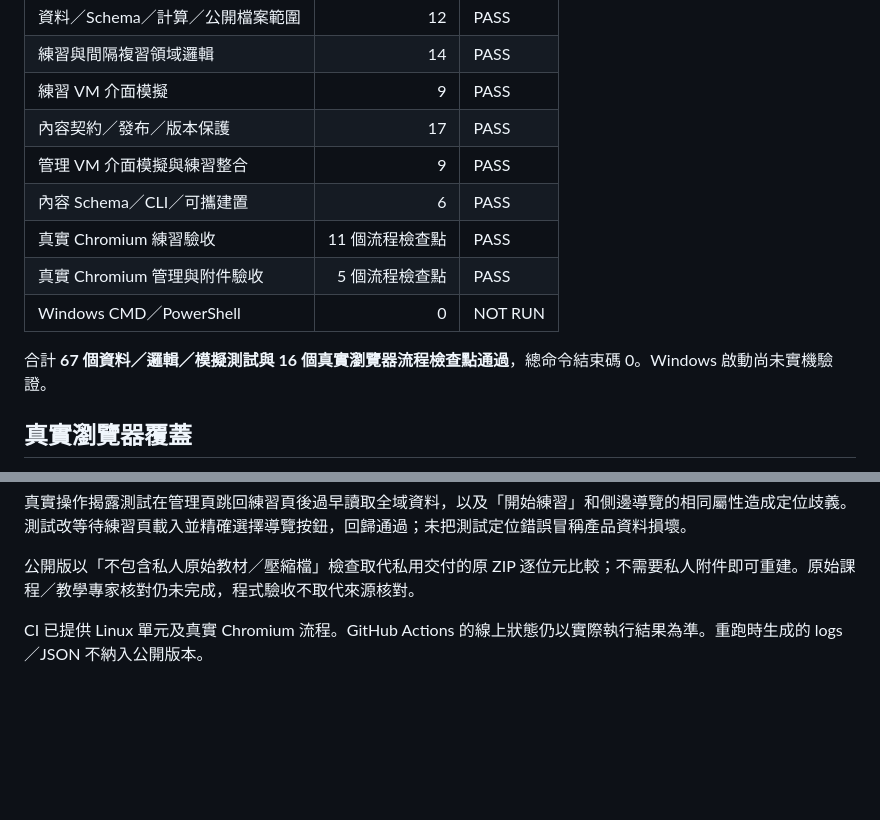
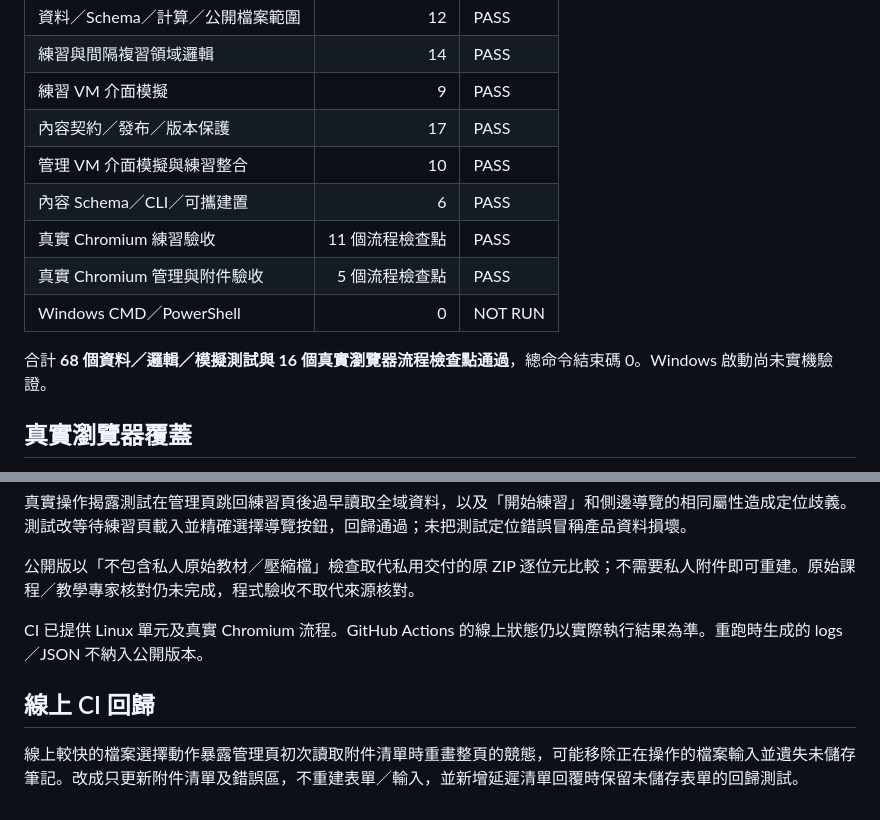
Before and after one commit to Darrenchih/hvac122-learning-foundation, a Markdown page: reports/TEST_REPORT.md, 2 parts joined by grey strips. Drawn GitHub-style; blank space fills up the shorter version.

```diff
--- a/reports/TEST_REPORT.md
+++ b/reports/TEST_REPORT.md
@@ -8,13 +8,13 @@
 | 練習與間隔複習領域邏輯 | 14 | PASS |
 | 練習 VM 介面模擬 | 9 | PASS |
 | 內容契約／發布／版本保護 | 17 | PASS |
-| 管理 VM 介面模擬與練習整合 | 9 | PASS |
+| 管理 VM 介面模擬與練習整合 | 10 | PASS |
 | 內容 Schema／CLI／可攜建置 | 6 | PASS |
 | 真實 Chromium 練習驗收 | 11 個流程檢查點 | PASS |
 | 真實 Chromium 管理與附件驗收 | 5 個流程檢查點 | PASS |
 | Windows CMD／PowerShell | 0 | NOT RUN |
 
-合計 **67 個資料／邏輯／模擬測試與 16 個真實瀏覽器流程檢查點通過**，總命令結束碼 0。Windows 啟動尚未實機驗證。
+合計 **68 個資料／邏輯／模擬測試與 16 個真實瀏覽器流程檢查點通過**，總命令結束碼 0。Windows 啟動尚未實機驗證。
 
 ## 真實瀏覽器覆蓋
 
@@ -37,3 +37,7 @@
 公開版以「不包含私人原始教材／壓縮檔」檢查取代私用交付的原 ZIP 逐位元比較；不需要私人附件即可重建。原始課程／教學專家核對仍未完成，程式驗收不取代來源核對。
 
 CI 已提供 Linux 單元及真實 Chromium 流程。GitHub Actions 的線上狀態仍以實際執行結果為準。重跑時生成的 logs／JSON 不納入公開版本。
+
+## 線上 CI 回歸
+
+線上較快的檔案選擇動作暴露管理頁初次讀取附件清單時重畫整頁的競態，可能移除正在操作的檔案輸入並遺失未儲存筆記。改成只更新附件清單及錯誤區，不重建表單／輸入，並新增延遲清單回覆時保留未儲存表單的回歸測試。
```
Also changed, not shown: CHANGELOG.md (+5 -0 lines), README.md (+1 -1 lines), reports/screenshot-desktop.png, reports/screenshot-mobile.png, 4 other files.
